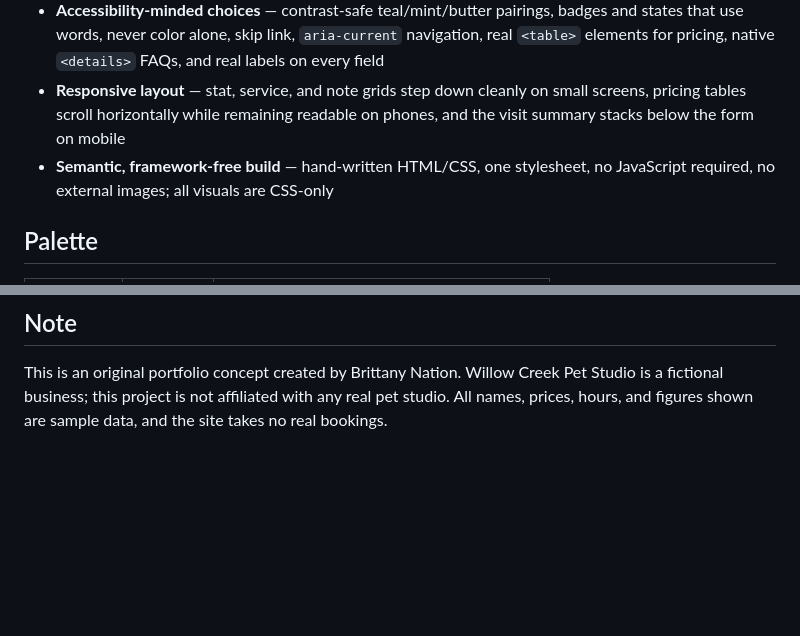
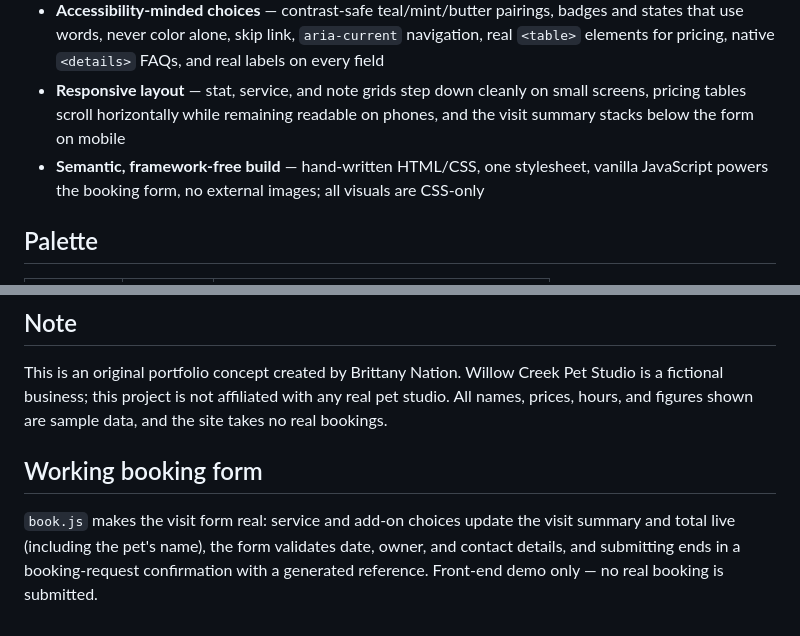
Before and after one commit to BrittanyNation/pet-studio-site, a Markdown page: README.md, 2 parts joined by grey strips. Drawn GitHub-style; blank space fills up the shorter version.

Commit message:
Make site fully functional: working client-side JavaScript

```diff
--- a/README.md
+++ b/README.md
@@ -20,7 +20,7 @@ Built to support applications for **UI Designer**, **Front-End Designer**, **Web
 - **Honest form design** — a mock booking form that says what contact details will be used for before submission, marks notes as optional, and states plainly that no real booking happens
 - **Accessibility-minded choices** — contrast-safe teal/mint/butter pairings, badges and states that use words, never color alone, skip link, `aria-current` navigation, real `<table>` elements for pricing, native `<details>` FAQs, and real labels on every field
 - **Responsive layout** — stat, service, and note grids step down cleanly on small screens, pricing tables scroll horizontally while remaining readable on phones, and the visit summary stacks below the form on mobile
-- **Semantic, framework-free build** — hand-written HTML/CSS, one stylesheet, no JavaScript required, no external images; all visuals are CSS-only
+- **Semantic, framework-free build** — hand-written HTML/CSS, one stylesheet, vanilla JavaScript powers the booking form, no external images; all visuals are CSS-only
 
 ## Palette
 
@@ -57,3 +57,7 @@ My design workflow runs in **Sketch and Webflow**, where I design interfaces and
 ## Note
 
 This is an original portfolio concept created by Brittany Nation. Willow Creek Pet Studio is a fictional business; this project is not affiliated with any real pet studio. All names, prices, hours, and figures shown are sample data, and the site takes no real bookings.
+
+## Working booking form
+
+`book.js` makes the visit form real: service and add-on choices update the visit summary and total live (including the pet's name), the form validates date, owner, and contact details, and submitting ends in a booking-request confirmation with a generated reference. Front-end demo only — no real booking is submitted.
```
